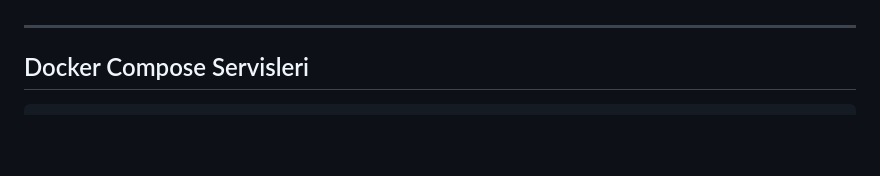
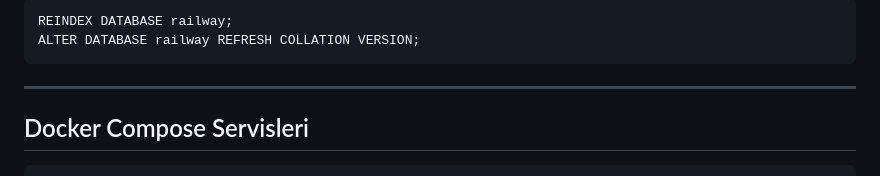
Before and after one commit to ysfzkn/warehouse-management, a Markdown page: DEPLOYMENT_GUIDE.md, the part around one of its changes. Drawn GitHub-style; blank space fills up the shorter version.

````diff
--- a/DEPLOYMENT_GUIDE.md
+++ b/DEPLOYMENT_GUIDE.md
@@ -248,3 +325,7 @@ railway up
+```sql
+REINDEX DATABASE railway;
+ALTER DATABASE railway REFRESH COLLATION VERSION;
+```
 
 ---
 
````
Also changed, not shown: other parts of DEPLOYMENT_GUIDE.md (+78 -1 lines).
